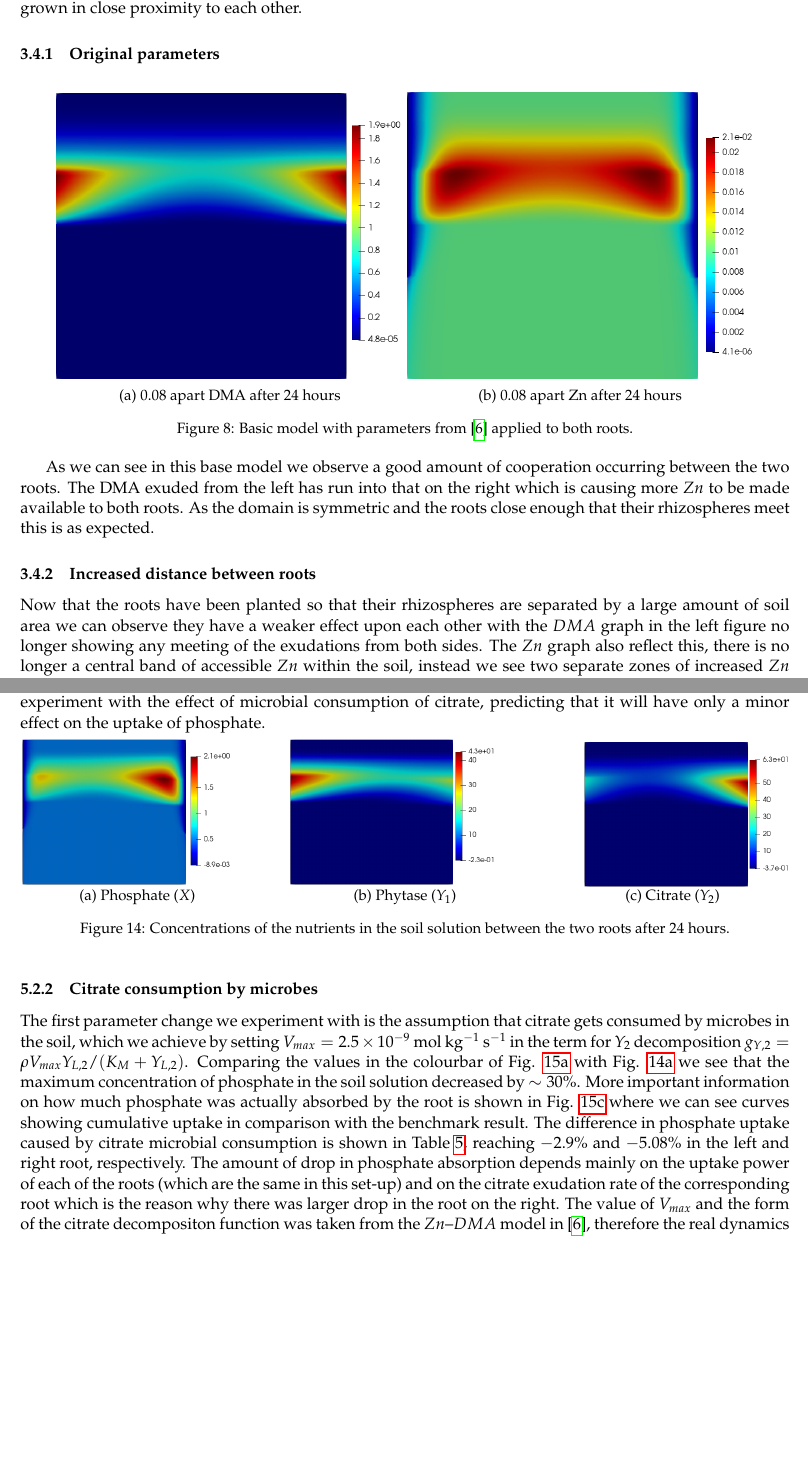
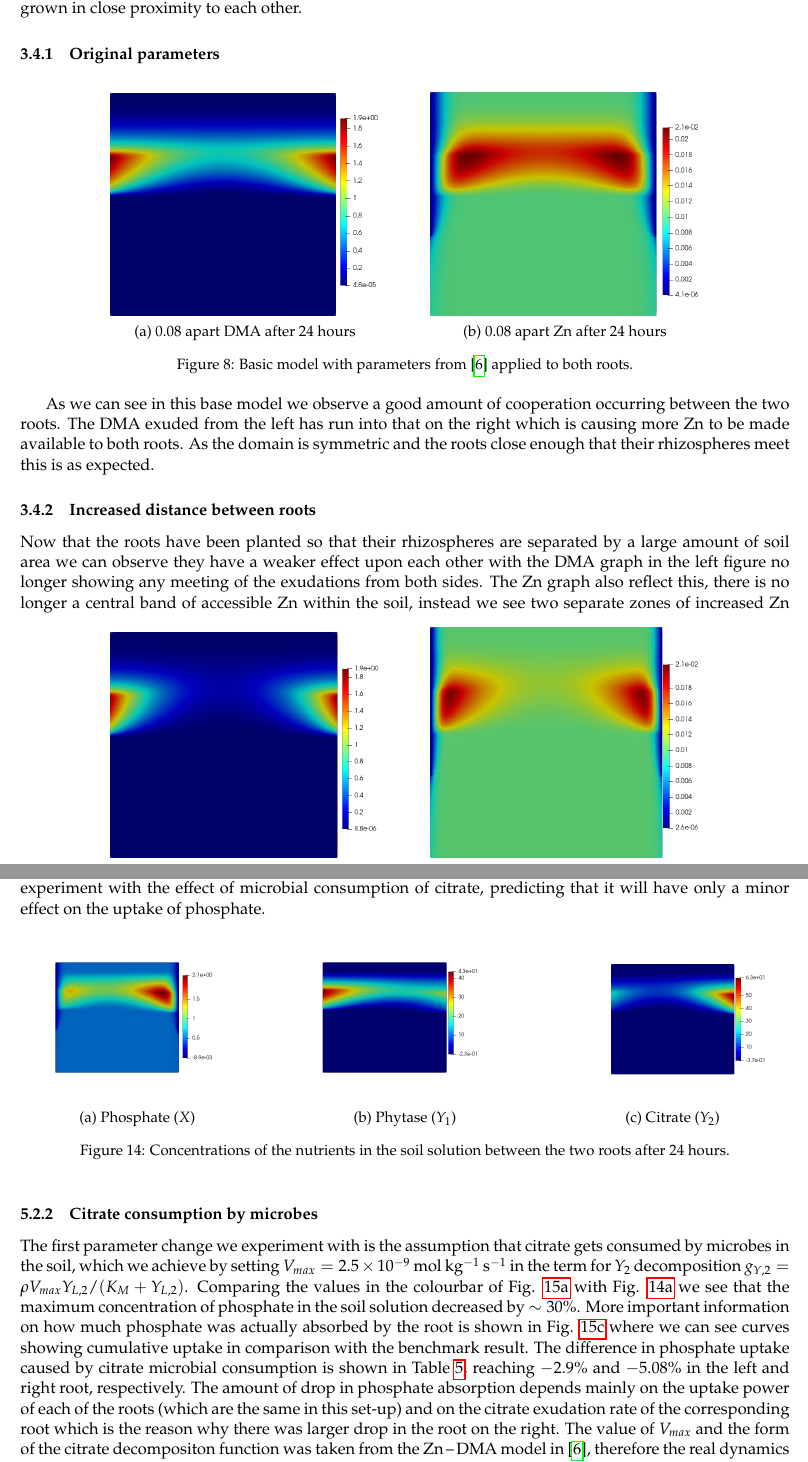
Before and after one commit to Defining-Good-Neighbours/Report, a LaTeX document (main.tex): two parts of pages 18 and 32 of 52, joined at a grey line, cut so that both start at the same text, the shorter picture padded with empty space. Compiled offline with pdfLaTeX.

Commit message:
Updates from Overleaf

```diff
--- a/main.tex
+++ b/main.tex
@@ -1004,19 +1004,22 @@ Using parameters from table 1 in \cite{Ptashnyk-2011} we can consider what this
 \subsubsection{Original parameters}
  \begin{figure}[h]
      \centering
-     \begin{subfigure}[t]{0.45\textwidth}\centering
+     \begin{subfigure}[t]{0.35\textwidth}\centering
      \includegraphics[width=\textwidth]{Figures/testpics/BasicDMA.png}
      \caption{0.08 apart \ce{DMA} after 24 hours}
      \end{subfigure}
-     \begin{subfigure}[t]{0.45\textwidth}\centering
+     \hspace{1cm}
+     \begin{subfigure}[t]{0.35\textwidth}\centering
      \includegraphics[width=\textwidth]{Figures/testpics/BasicZn.png}
      \caption{0.08 apart \ce{Zn} after 24 hours}
      \end{subfigure}
      \caption{Basic model with parameters from \cite{Ptashnyk-2011} applied to both roots.}
  \end{figure}
 
- As we can see in this base model we observe a good amount of cooperation occurring between the two roots. The DMA exuded from the left has run into that on the right which is causing more $Zn$ to be made available to both roots. As the domain is symmetric and the roots close enough that their rhizospheres meet this is as expected.
+ As we can see in this base model we observe a good amount of cooperation occurring between the two roots. The DMA exuded from the left has run into that on the right which is causing more \ce{Zn} to be made available to both roots. As the domain is symmetric and the roots close enough that their rhizospheres meet this is as expected.
 %%%%%%%%%%%%%%%%%%%%%%%%%%%%%%%%%%%%%%%%%%%
 \subsubsection{Increased distance between roots}
  \begin{figure}
      \centering
+     \begin{subfigure}[t]{0.35\textwidth}
+     \includegraphics[width=\textwidth]{Figures/testpics/0.15ApartDMA24.png}
@@ -1026,11 +1026,13 @@ Using parameters from table 1 in \cite{Ptashnyk-2011} we can consider what this
      \caption{0.15 dm apart \ce{DMA} after 24 hours}
      \end{subfigure}
-     \begin{subfigure}[t]{0.45\textwidth}
-     \includegraphics[width=\textwidth,trim=100 100 125 150,clip]{Figures/testpics/0.15ApartZn24.png}
+     \hspace{1cm}
+     \begin{subfigure}[t]{0.35\textwidth}
+     \includegraphics[width=\textwidth]{Figures/testpics/0.15ApartZn24.png}
      \caption{0.15 dm apart \ce{Zn} after 24 hours}
      \end{subfigure}
+     \caption{Increased distance between roots, from $0.08$ dm to $0.15$ dm, an increase of 87.5\%.}
  \end{figure}
- Now that the roots have been planted so that their rhizospheres are separated by a large amount of soil area we can observe they have a weaker effect upon each other with the $DMA$ graph in the left figure no longer showing any meeting of the exudations from both sides. The $Zn$ graph also reflect this, there is no longer a central band of accessible $Zn$ within the soil, instead we see two separate zones of increased $Zn$ concentration, Perhaps connected very weakly even at this distance as is shown in the very slight band of yellowing within the green area of the soil.
+ Now that the roots have been planted so that their rhizospheres are separated by a large amount of soil area we can observe they have a weaker effect upon each other with the \ce{DMA} graph in the left figure no longer showing any meeting of the exudations from both sides. The \ce{Zn} graph also reflect this, there is no longer a central band of accessible \ce{Zn} within the soil, instead we see two separate zones of increased \ce{Zn} concentration, Perhaps connected very weakly even at this distance as is shown in the very slight band of yellowing within the green area of the soil.
 %%%%%%%%%%%%%%%%%%%%%%%%%%%%%%%%%%%%%%%%%%%
 \subsubsection{Increased maximum \ce{DMA} exudation}
 
@@ -1902,18 +1908,18 @@ In this section, we will numerically solve the non-dimensionalised version of mo
 \begin{figure}[!htb]
 \centering
 \begin{subfigure}[t]{0.3\textwidth}
-    \includegraphics[trim= 100 100 70 100,width=\textwidth]{Figures/X.png}
+    \includegraphics[width=\textwidth]{Figures/X.png}
     \caption{Phosphate ($X$)}
     \label{fig:baseparams_X}
 \end{subfigure}
 \qquad
 \begin{subfigure}[t]{0.3\textwidth}
-    \includegraphics[trim= 100 100 70 100,width=\textwidth]{Figures/Y1.png}
+    \includegraphics[width=\textwidth]{Figures/Y1.png}
     \caption{Phytase ($Y_1$)}
 \end{subfigure}
 \qquad
 \begin{subfigure}[t]{0.3\textwidth}
-    \includegraphics[trim=100 100 70 100,width=\textwidth]{Figures/Y2.png}
+    \includegraphics[width=\textwidth]{Figures/Y2.png}
     \caption{Citrate ($Y_2$)}
 \end{subfigure}
 \caption{Concentrations of the nutrients in the soil solution between the two roots after 24 hours.}
@@ -1923,7 +1929,7 @@ In this section, we will numerically solve the non-dimensionalised version of mo
 %%%%%%%%%%%%%%%%%%%%%%%%%%%%%%%%%%%%%%%%%%%
 \subsubsection{Citrate consumption by microbes}
 \label{sec:numexp_vmax}
-The first parameter change we experiment with is the assumption that citrate gets consumed by microbes in the soil, which we achieve by setting $V_{max} = 2.5 \times 10^{-9}$ mol kg$^{-1}$ s$^{-1}$ in the term for $Y_2$ decomposition $g_{Y,2} = \rho V_{max} Y_{L,2}/(K_M+Y_{L,2})$. Comparing the values in the colourbar of Fig. \ref{fig:numexp_vmax1} with Fig. \ref{fig:baseparams_X} we see that the maximum concentration of phosphate in the soil solution decreased by $\sim 30\%$. More important information on how much phosphate was actually absorbed by the root is shown in Fig. \ref{fig:numexp_vmax2} where we can see curves showing cumulative uptake in comparison with the benchmark result. The difference in phosphate uptake caused by citrate microbial consumption is shown in Table \ref{t:numexp_results}, reaching $-2.9\%$ and $-5.08\%$ in the left and right root, respectively. The amount of drop in phosphate absorption depends mainly on the uptake power of each of the roots (which are the same in this set-up) and on the citrate exudation rate of the corresponding root which is the reason why there was larger drop in the root on the right. The value of $V_{max}$ and the form of the citrate decompositon function was taken from the $Zn$--$DMA$ model in \cite{Ptashnyk-2011}, therefore the real dynamics for the actual decomposition of citrate may differ slightly.
+The first parameter change we experiment with is the assumption that citrate gets consumed by microbes in the soil, which we achieve by setting $V_{max} = 2.5 \times 10^{-9}$ mol kg$^{-1}$ s$^{-1}$ in the term for $Y_2$ decomposition $g_{Y,2} = \rho V_{max} Y_{L,2}/(K_M+Y_{L,2})$. Comparing the values in the colourbar of Fig. \ref{fig:numexp_vmax1} with Fig. \ref{fig:baseparams_X} we see that the maximum concentration of phosphate in the soil solution decreased by $\sim 30\%$. More important information on how much phosphate was actually absorbed by the root is shown in Fig. \ref{fig:numexp_vmax2} where we can see curves showing cumulative uptake in comparison with the benchmark result. The difference in phosphate uptake caused by citrate microbial consumption is shown in Table \ref{t:numexp_results}, reaching $-2.9\%$ and $-5.08\%$ in the left and right root, respectively. The amount of drop in phosphate absorption depends mainly on the uptake power of each of the roots (which are the same in this set-up) and on the citrate exudation rate of the corresponding root which is the reason why there was larger drop in the root on the right. The value of $V_{max}$ and the form of the citrate decompositon function was taken from the \ce{Zn-DMA} model in \cite{Ptashnyk-2011}, therefore the real dynamics for the actual decomposition of citrate may differ slightly.
 
 \begin{figure}[!htb]
 \centering
```
Also changed, not shown: main.tex (47 more changed lines).
